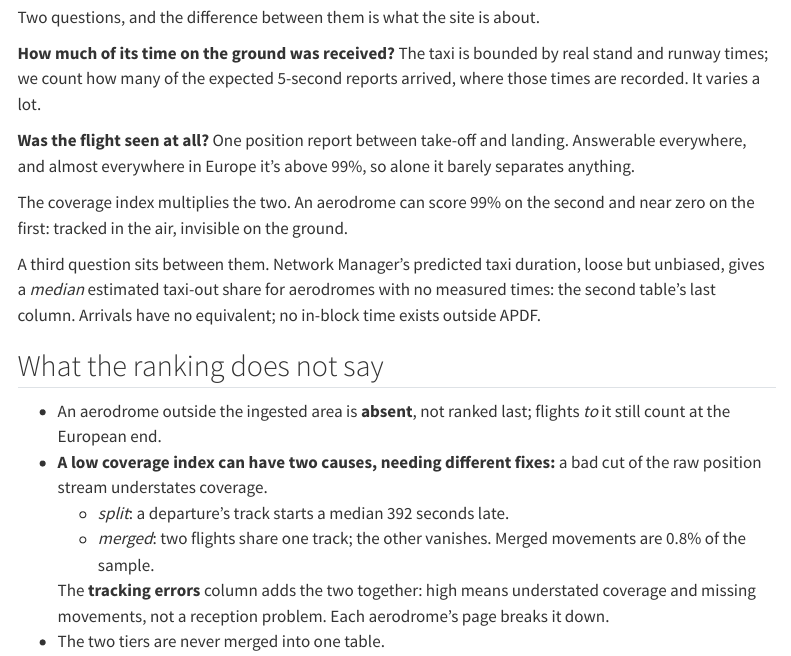
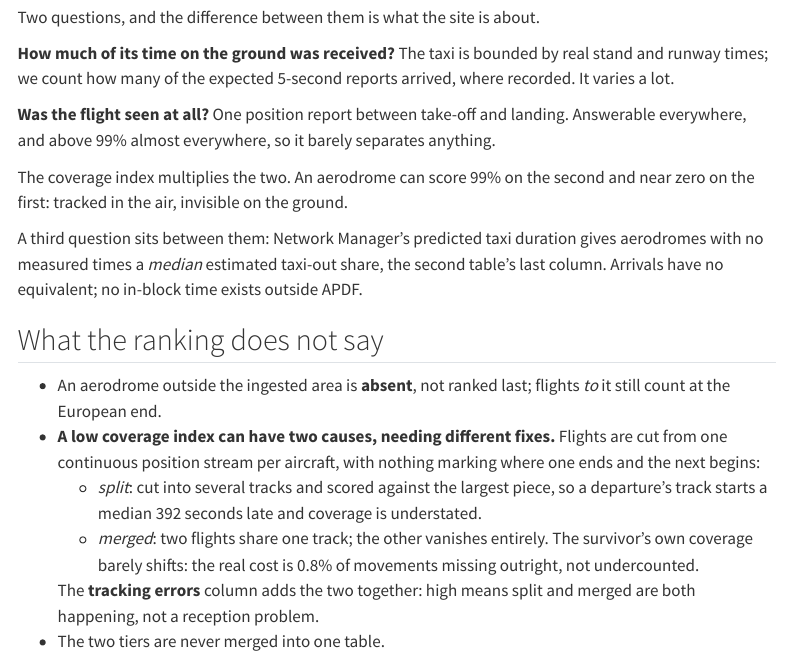
Before and after one commit to euctrl-pru/opensky-airport-coverage, a Quarto document (site/index.qmd): the page in a window 1100 px wide, from 850 px down. Rendered offline with R 4.5, knitr and Pandoc in place of Quarto, with nearby package versions; some code elsewhere in the file could not run offline; menus at the side of the page are left out.

Commit message:
Fix the split/merged bullet to state each failure mode correctly
Split undercounts coverage against the largest surviving piece. Merged
does not measurably shift the survivor's own coverage (median
within-aerodrome difference of -0.009, per metrics.qmd) -- its cost is
a whole flight missing from the output, not an understated number. The
prior wording flattened both under "understates coverage," contradicting
metrics.qmd's own measurement.

Restored the one-line reason a bad cut happens at all (one continuous
per-aircraft stream, no flight-boundary marker), which had dropped off
the whole site. Recovered the extra words by trimming a duplicate
"loose but unbiased" and a few other loose phrases elsewhere on the
page, keeping index.qmd's prose at 628 words against the 630 budget.

Also scoped test_site_copy.py's formula-gloss assertion to the
coverage-index section of metrics.qmd specifically, since three of its
four checked phrases are common vocabulary that recurs for unrelated
columns elsewhere on that page.

```diff
--- a/site/index.qmd
+++ b/site/index.qmd
@@ -264,32 +262,35 @@ Two questions, and the difference between them is what the site is about.
 
 **How much of its time on the ground was received?** The taxi is bounded by
 real stand and runway times; we count how many of the expected 5-second
-reports arrived, where those times are recorded. It varies a lot.
+reports arrived, where recorded. It varies a lot.
 
 **Was the flight seen at all?** One position report between take-off and
-landing. Answerable everywhere, and almost everywhere in Europe it's above
-99%, so alone it barely separates anything.
+landing. Answerable everywhere, and above 99% almost everywhere, so it
+barely separates anything.
 
 The coverage index multiplies the two. An aerodrome can score 99% on the
 second and near zero on the first: tracked in the air, invisible on the
 ground.
 
-A third question sits between them. Network Manager's predicted taxi
-duration, loose but unbiased, gives a *median* estimated taxi-out share for
-aerodromes with no measured times: the second table's last column. Arrivals
-have no equivalent; no in-block time exists outside APDF.
+A third question sits between them: Network Manager's predicted taxi
+duration gives aerodromes with no measured times a *median* estimated
+taxi-out share, the second table's last column. Arrivals have no
+equivalent; no in-block time exists outside APDF.
 
 ## What the ranking does not say
 
 - An aerodrome outside the ingested area is **absent**, not ranked last;
   flights *to* it still count at the European end.
-- **A low coverage index can have two causes, needing different fixes:** a
-  bad cut of the raw position stream understates coverage.
-  - *split*: a departure's track starts a median 392 seconds late.
-  - *merged*: two flights share one track; the other vanishes. Merged
-    movements are 0.8% of the sample.
+- **A low coverage index can have two causes, needing different fixes.**
+  Flights are cut from one continuous position stream per aircraft, with
+  nothing marking where one ends and the next begins:
+  - *split*: cut into several tracks and scored against the largest piece,
+    so a departure's track starts a median 392 seconds late and coverage
+    is understated.
+  - *merged*: two flights share one track; the other vanishes entirely.
+    The survivor's own coverage barely shifts: the real cost is 0.8% of
+    movements missing outright, not undercounted.
 
-  The **tracking errors** column adds the two together: high means
-  understated coverage and missing movements, not a reception problem. Each
-  aerodrome's page breaks it down.
+  The **tracking errors** column adds the two together: high means split
+  and merged are both happening, not a reception problem.
 - The two tiers are never merged into one table.
```
Also changed, not shown: site/index.qmd (20 more changed lines), 1 other file.
